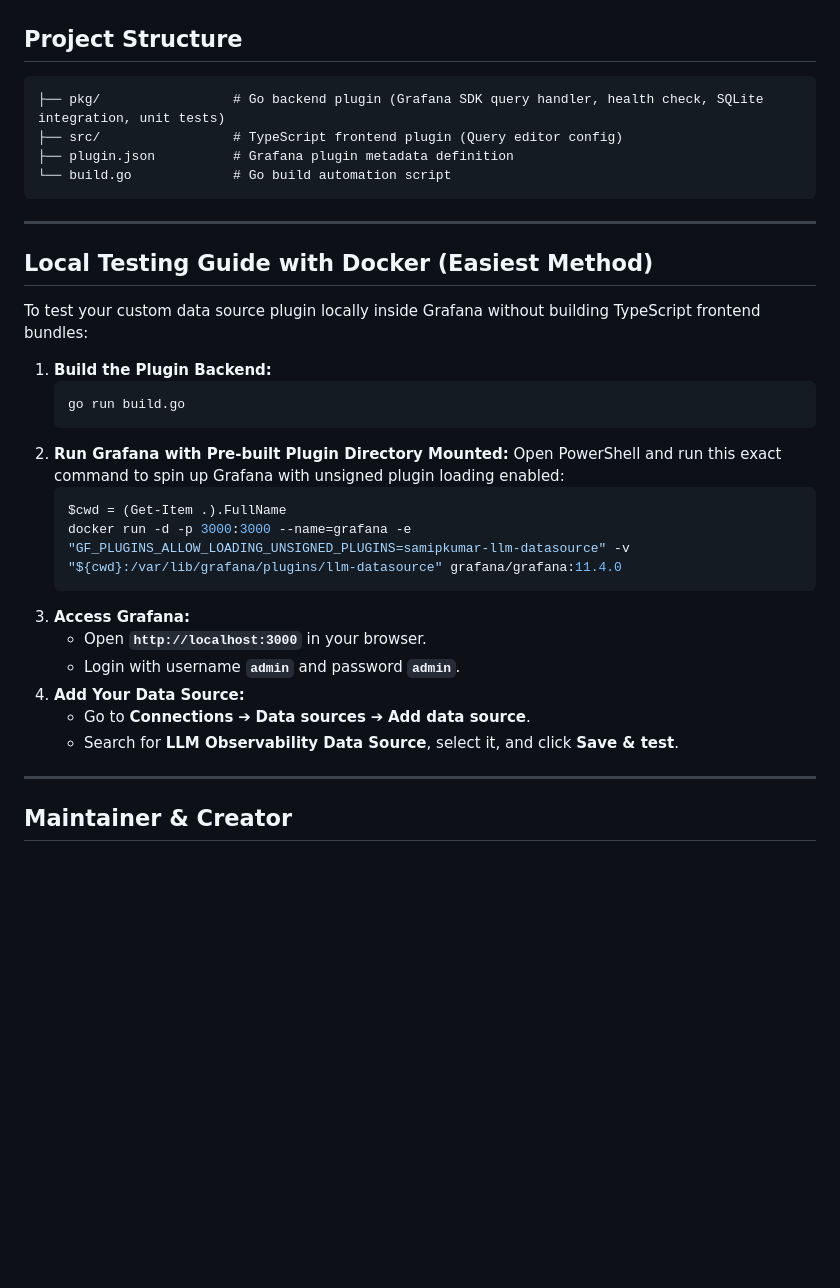
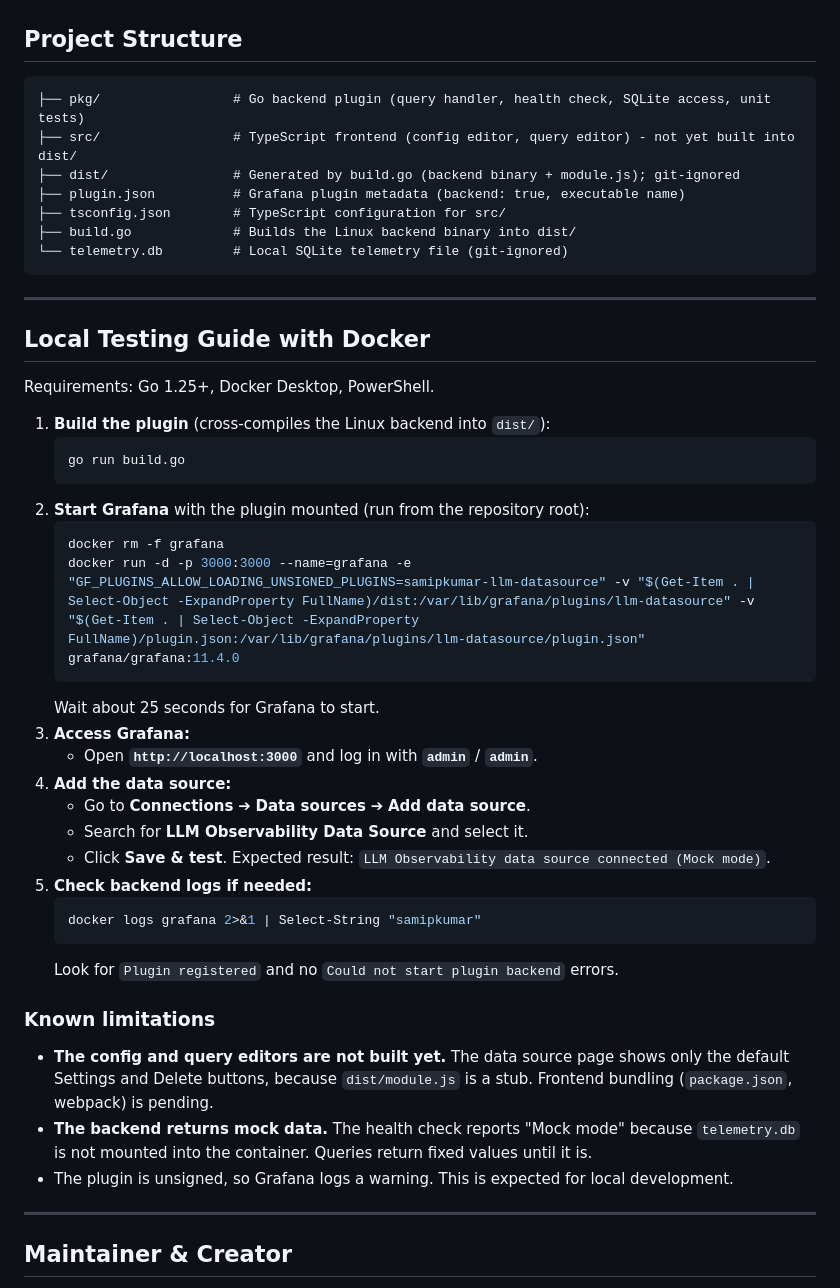
Before and after one commit to Samipkumar-Patel/Observability.Cockpit, a Markdown page: README.md, the part around the change. Rendered like a GitHub page; blank space fills up the shorter version.

Commit message:
Update README: verified Docker steps, project structure, and known limitations
Co-Authored-By: Samipkumar Patel

````diff
--- a/README.md
+++ b/README.md
@@ -31,34 +31,47 @@ When running AI workloads in production, engineering and SRE teams urgently need
 ## Project Structure
 
 ```text
-├── pkg/                 # Go backend plugin (Grafana SDK query handler, health check, SQLite integration, unit tests)
-├── src/                 # TypeScript frontend plugin (Query editor config)
-├── plugin.json          # Grafana plugin metadata definition
-└── build.go             # Go build automation script
+├── pkg/                 # Go backend plugin (query handler, health check, SQLite access, unit tests)
+├── src/                 # TypeScript frontend (config editor, query editor) - not yet built into dist/
+├── dist/                # Generated by build.go (backend binary + module.js); git-ignored
+├── plugin.json          # Grafana plugin metadata (backend: true, executable name)
+├── tsconfig.json        # TypeScript configuration for src/
+├── build.go             # Builds the Linux backend binary into dist/
+└── telemetry.db         # Local SQLite telemetry file (git-ignored)
 ```
 
 ---
 
-## Local Testing Guide with Docker (Easiest Method)
+## Local Testing Guide with Docker
 
-To test your custom data source plugin locally inside Grafana without building TypeScript frontend bundles:
+Requirements: Go 1.25+, Docker Desktop, PowerShell.
 
-1. **Build the Plugin Backend:**
-   ```bash
+1. **Build the plugin** (cross-compiles the Linux backend into `dist/`):
+   ```powershell
    go run build.go
    ```
-2. **Run Grafana with Pre-built Plugin Directory Mounted:**
-   Open PowerShell and run this exact command to spin up Grafana with unsigned plugin loading enabled:
+2. **Start Grafana** with the plugin mounted (run from the repository root):
    ```powershell
-   $cwd = (Get-Item .).FullName
-   docker run -d -p 3000:3000 --name=grafana -e "GF_PLUGINS_ALLOW_LOADING_UNSIGNED_PLUGINS=samipkumar-llm-datasource" -v "${cwd}:/var/lib/grafana/plugins/llm-datasource" grafana/grafana:11.4.0
+   docker rm -f grafana
+   docker run -d -p 3000:3000 --name=grafana -e "GF_PLUGINS_ALLOW_LOADING_UNSIGNED_PLUGINS=samipkumar-llm-datasource" -v "$(Get-Item . | Select-Object -ExpandProperty FullName)/dist:/var/lib/grafana/plugins/llm-datasource" -v "$(Get-Item . | Select-Object -ExpandProperty FullName)/plugin.json:/var/lib/grafana/plugins/llm-datasource/plugin.json" grafana/grafana:11.4.0
    ```
+   Wait about 25 seconds for Grafana to start.
 3. **Access Grafana:**
-   - Open **`http://localhost:3000`** in your browser.
-   - Login with username **`admin`** and password **`admin`**.
-4. **Add Your Data Source:**
+   - Open **`http://localhost:3000`** and log in with **`admin`** / **`admin`**.
+4. **Add the data source:**
    - Go to **Connections** ➔ **Data sources** ➔ **Add data source**.
-   - Search for **LLM Observability Data Source**, select it, and click **Save & test**.
+   - Search for **LLM Observability Data Source** and select it.
+   - Click **Save & test**. Expected result: `LLM Observability data source connected (Mock mode)`.
+5. **Check backend logs if needed:**
+   ```powershell
+   docker logs grafana 2>&1 | Select-String "samipkumar"
+   ```
+   Look for `Plugin registered` and no `Could not start plugin backend` errors.
+
+### Known limitations
+- **The config and query editors are not built yet.** The data source page shows only the default Settings and Delete buttons, because `dist/module.js` is a stub. Frontend bundling (`package.json`, webpack) is pending.
+- **The backend returns mock data.** The health check reports "Mock mode" because `telemetry.db` is not mounted into the container. Queries return fixed values until it is.
+- The plugin is unsigned, so Grafana logs a warning. This is expected for local development.
 
 ---
 
````
